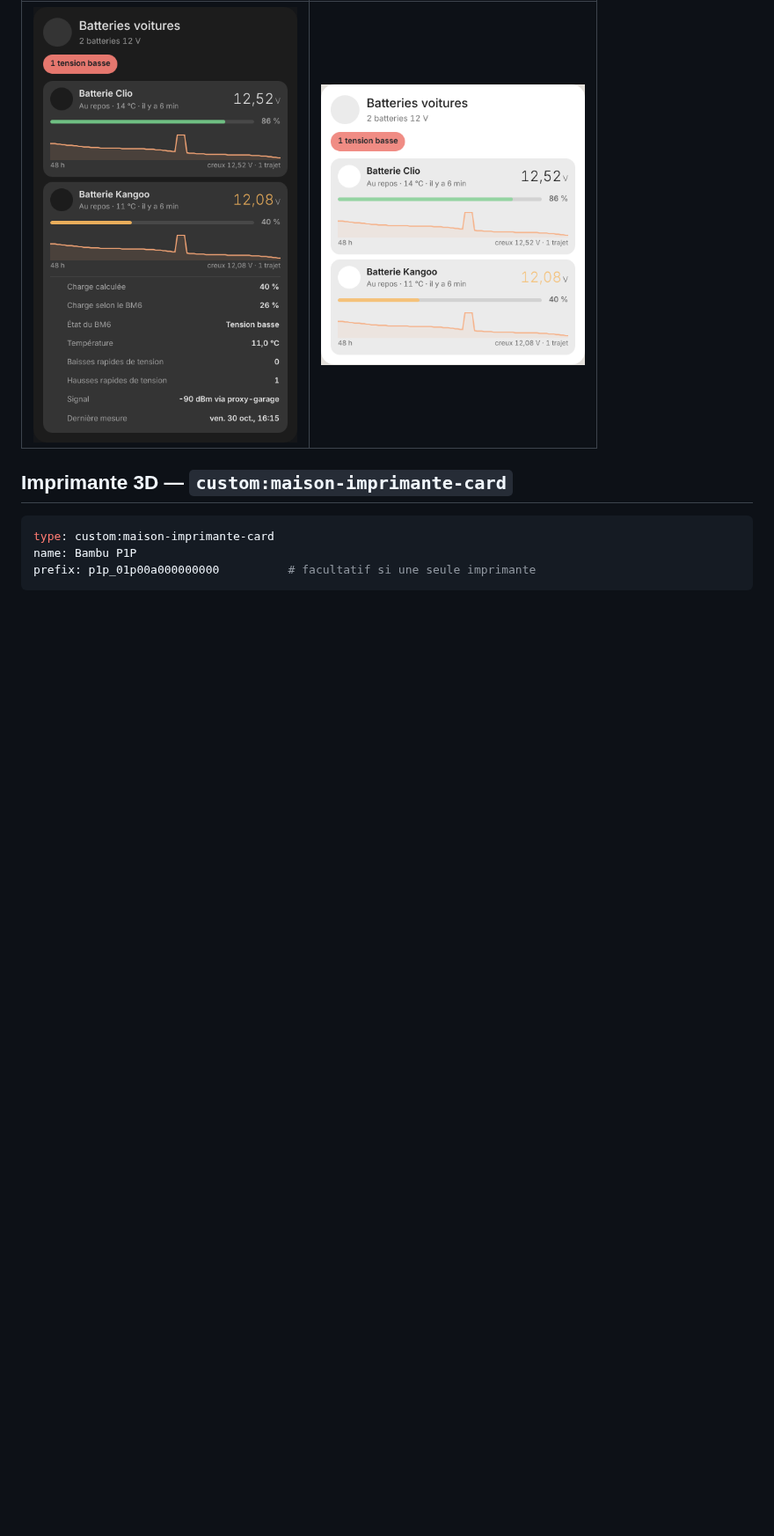
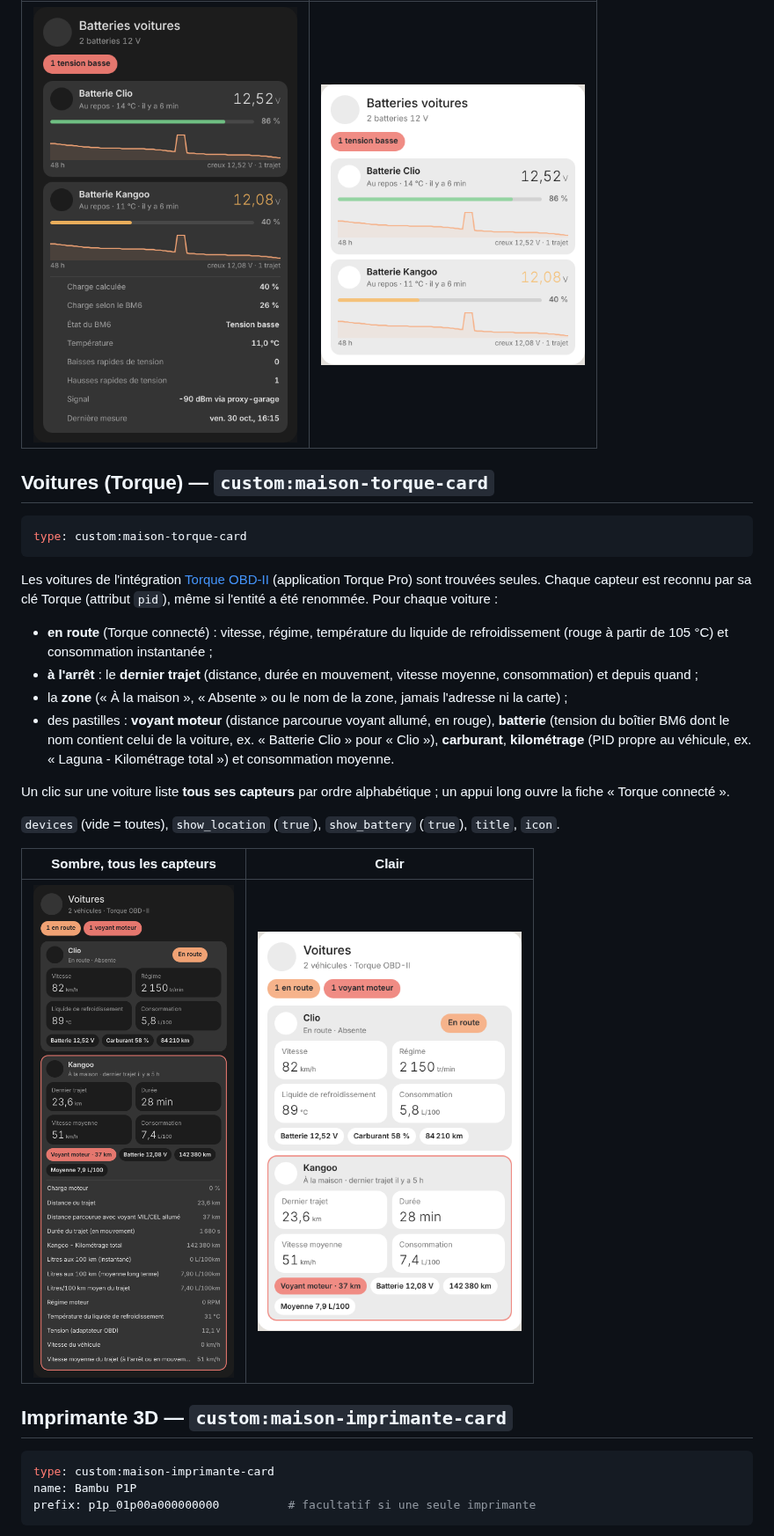
Before and after one commit to Marlboro62/maison-ha-cards, a Markdown page: README.md, the part around one of its changes. Shown at 88% size. GitHub-like rendering; pictures changed too: images/voitures-clair.png (added), images/voitures-sombre.png (added); blank space fills up the shorter version.

````diff
--- a/README.md
+++ b/README.md
@@ -381,6 +382,27 @@ Une voiture partie (aucune mesure depuis `stale_hours` heures, 3 par défaut) pa
 | --- | --- |
 | <img src="https://raw.githubusercontent.com/Marlboro62/maison-ha-cards/main/images/batteries-sombre.png" alt="Batteries voitures, détail" width="300"> | <img src="https://raw.githubusercontent.com/Marlboro62/maison-ha-cards/main/images/batteries-clair.png" alt="Batteries voitures, clair" width="300"> |
 
+## Voitures (Torque) — `custom:maison-torque-card`
+
+```yaml
+type: custom:maison-torque-card
+```
+
+Les voitures de l'intégration [Torque OBD-II](https://github.com/Marlboro62/Home-Assistant-Torque-OBDII-2027) (application Torque Pro) sont trouvées seules. Chaque capteur est reconnu par sa clé Torque (attribut `pid`), même si l'entité a été renommée. Pour chaque voiture :
+
+- **en route** (Torque connecté) : vitesse, régime, température du liquide de refroidissement (rouge à partir de 105 °C) et consommation instantanée ;
+- **à l'arrêt** : le **dernier trajet** (distance, durée en mouvement, vitesse moyenne, consommation) et depuis quand ;
+- la **zone** (« À la maison », « Absente » ou le nom de la zone, jamais l'adresse ni la carte) ;
+- des pastilles : **voyant moteur** (distance parcourue voyant allumé, en rouge), **batterie** (tension du boîtier BM6 dont le nom contient celui de la voiture, ex. « Batterie Clio » pour « Clio »), **carburant**, **kilométrage** (PID propre au véhicule, ex. « Laguna - Kilométrage total ») et consommation moyenne.
+
+Un clic sur une voiture liste **tous ses capteurs** par ordre alphabétique ; un appui long ouvre la fiche « Torque connecté ».
+
+`devices` (vide = toutes), `show_location` (`true`), `show_battery` (`true`), `title`, `icon`.
+
+| Sombre, tous les capteurs | Clair |
+| --- | --- |
+| <img src="https://raw.githubusercontent.com/Marlboro62/maison-ha-cards/main/images/voitures-sombre.png" alt="Voitures Torque, détail" width="300"> | <img src="https://raw.githubusercontent.com/Marlboro62/maison-ha-cards/main/images/voitures-clair.png" alt="Voitures Torque, clair" width="300"> |
+
 ## Imprimante 3D — `custom:maison-imprimante-card`
 
 ```yaml
````
Also changed, not shown: other parts of README.md (+1 -0 lines), 4 other files.
